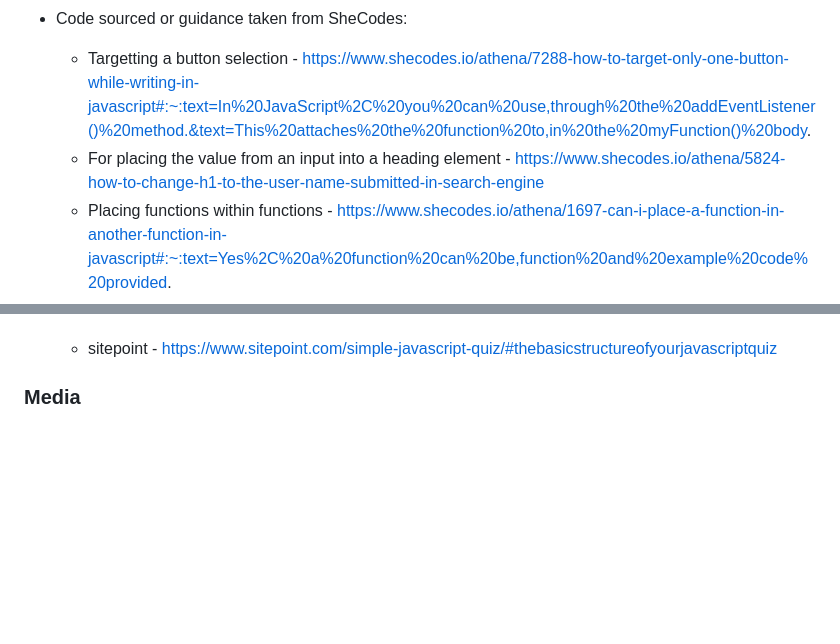
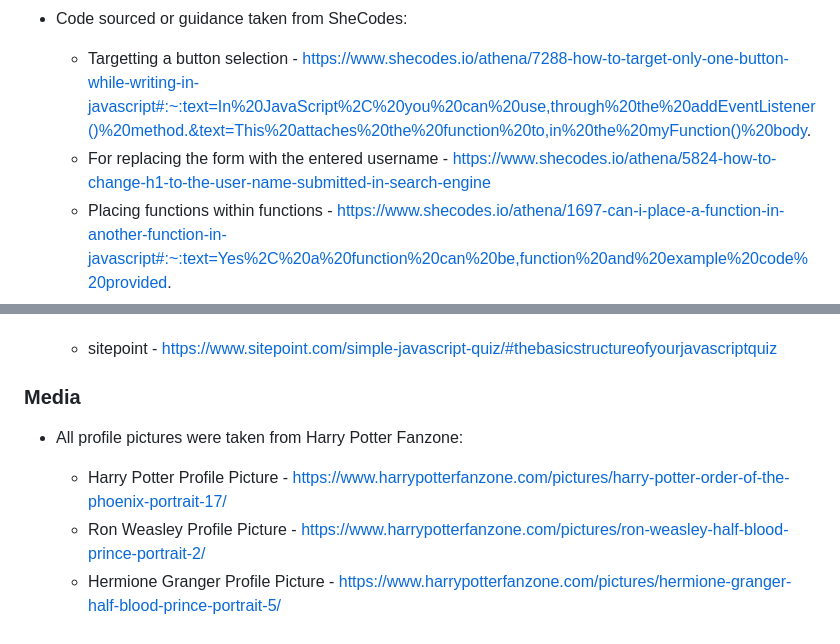
Before and after one commit to cgalpin92/project2-potterquiz, a Markdown page: README.md, 2 parts joined by grey strips. Rendered like a GitHub page; blank space fills up the shorter version.

Commit message:
media credits added to README file

```diff
--- a/README.md
+++ b/README.md
@@ -211,7 +211,7 @@ The live link can be found here - https://cgalpin92.github.io/project2-potterqui
 
   - Code sourced or guidance taken from SheCodes:
     - Targetting a button selection - https://www.shecodes.io/athena/7288-how-to-target-only-one-button-while-writing-in-javascript#:~:text=In%20JavaScript%2C%20you%20can%20use,through%20the%20addEventListener()%20method.&text=This%20attaches%20the%20function%20to,in%20the%20myFunction()%20body.
-    - For placing the value from an input into a heading element - https://www.shecodes.io/athena/5824-how-to-change-h1-to-the-user-name-submitted-in-search-engine
+    - For replacing the form with the entered username - https://www.shecodes.io/athena/5824-how-to-change-h1-to-the-user-name-submitted-in-search-engine
     - Placing functions within functions - https://www.shecodes.io/athena/1697-can-i-place-a-function-in-another-function-in-javascript#:~:text=Yes%2C%20a%20function%20can%20be,function%20and%20example%20code%20provided.
 
   - Code sourced or guidance taken from w3 schools
@@ -248,3 +248,9 @@ The live link can be found here - https://cgalpin92.github.io/project2-potterqui
 
 
 ### Media
+
+  - All profile pictures were taken from Harry Potter Fanzone:
+
+    - Harry Potter Profile Picture - https://www.harrypotterfanzone.com/pictures/harry-potter-order-of-the-phoenix-portrait-17/
+    - Ron Weasley Profile Picture - https://www.harrypotterfanzone.com/pictures/ron-weasley-half-blood-prince-portrait-2/
+    - Hermione Granger Profile Picture - https://www.harrypotterfanzone.com/pictures/hermione-granger-half-blood-prince-portrait-5/
```
